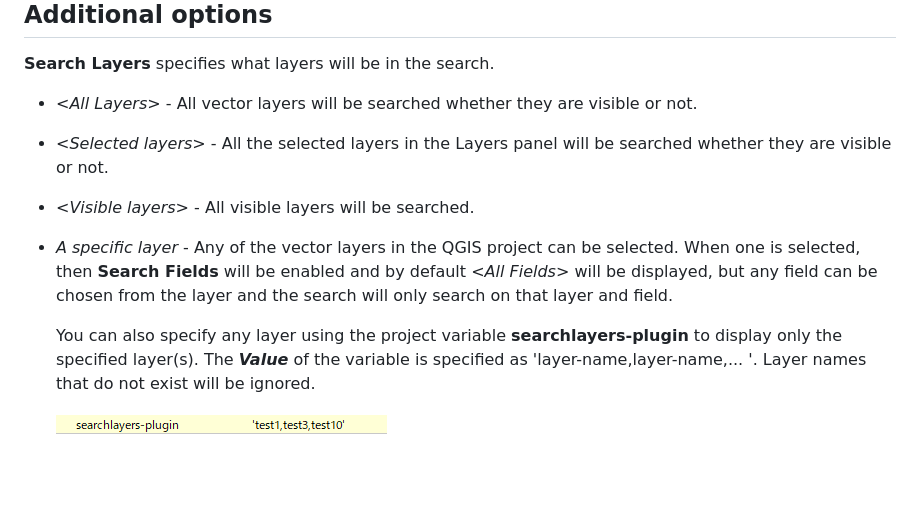
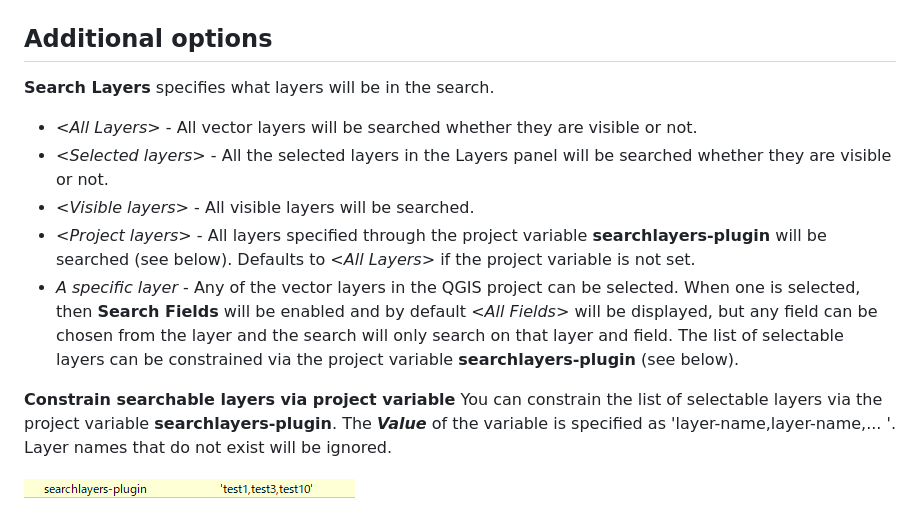
Before and after one commit to hamiltoncj/qgis-searchlayers-plugin, a Markdown page: readme.md, the part around the change. GitHub-like rendering; blank space fills up the shorter version.

```diff
--- a/readme.md
+++ b/readme.md
@@ -31,9 +31,11 @@ Under each search string text box a drop down menu specifies how the search stri
 * *&lt;All Layers&gt;* - All vector layers will be searched whether they are visible or not.
 * *&lt;Selected layers&gt;* - All the selected layers in the Layers panel will be searched whether they are visible or not.
 * *&lt;Visible layers&gt;* - All visible layers will be searched.
-* *A specific layer* - Any of the vector layers in the QGIS project can be selected. When one is selected, then **Search Fields** will be enabled and by default *&lt;All Fields&gt;* will be displayed, but any field can be chosen from the layer and the search will only search on that layer and field.
+* *&lt;Project layers&gt;* - All layers specified through the project variable **searchlayers-plugin** will be searched (see below). Defaults to *&lt;All Layers&gt;* if the project variable is not set.
+* *A specific layer* - Any of the vector layers in the QGIS project can be selected. When one is selected, then **Search Fields** will be enabled and by default *&lt;All Fields&gt;* will be displayed, but any field can be chosen from the layer and the search will only search on that layer and field. The list of selectable layers can be constrained via the project variable **searchlayers-plugin** (see below).
 
-  You can also specify any layer using the project variable **searchlayers-plugin** to display only the specified layer(s). The ***Value*** of the variable is specified as 'layer-name,layer-name,... '. Layer names that do not exist will be ignored.
+**Constrain searchable layers via project variable**
+  You can constrain the list of selectable layers via the project variable **searchlayers-plugin**. The ***Value*** of the variable is specified as 'layer-name,layer-name,... '. Layer names that do not exist will be ignored.
 
   ![Specify by variable](doc/variable.png)
 
```
